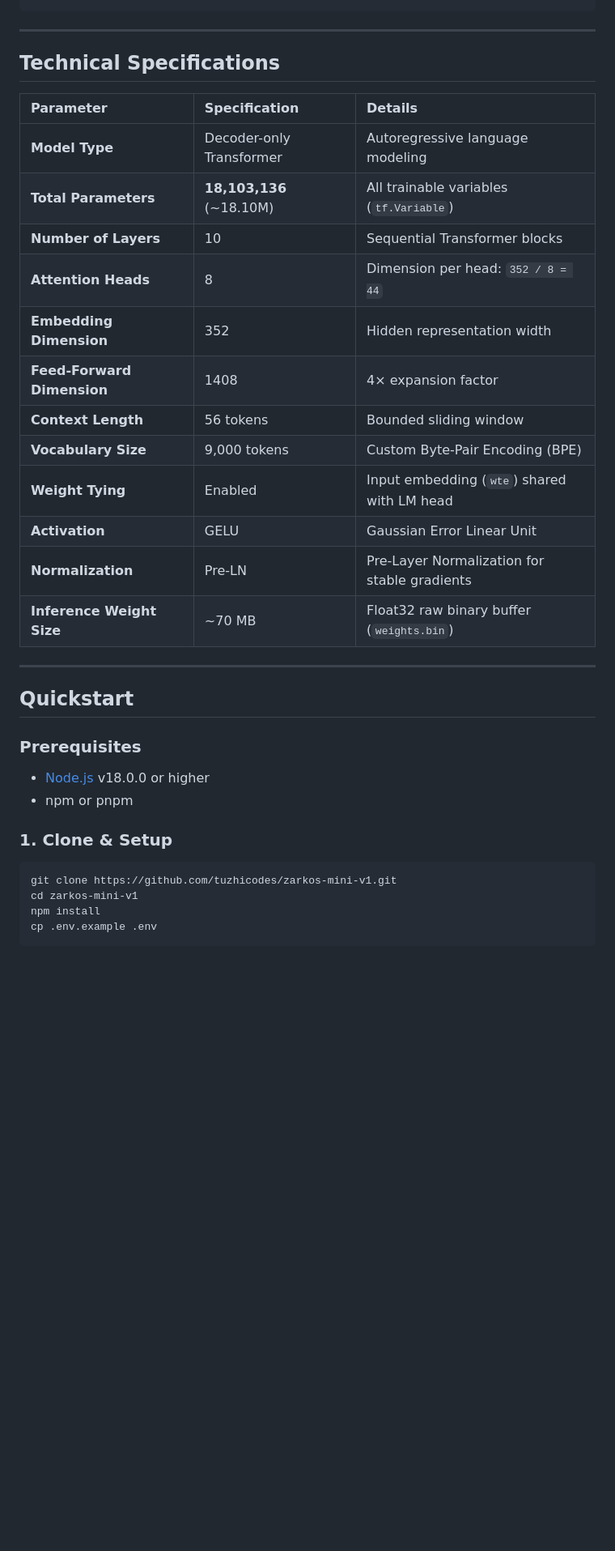
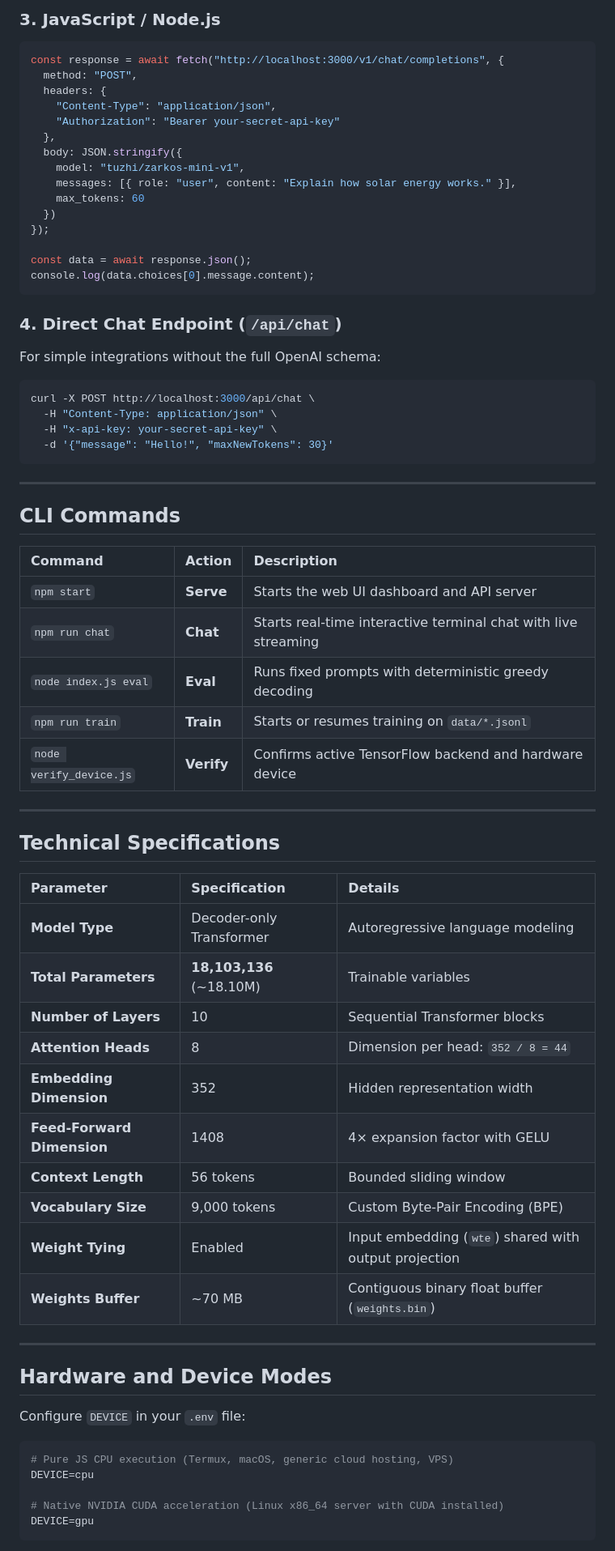
Before and after one commit to tuzhicodes/zarkos-mini-v1, a Markdown page: README.md, the part around one of its changes. Shown at 81% size. Drawn GitHub-style; blank space fills up the shorter version.

Commit message:
update documentation with beginner quickstart and hosting guide

````diff
--- a/README.md
+++ b/README.md
@@ -52,3 +152,42 @@ Logits (Batch × SeqLen × 9000) ──► Sampling Engine (Top-K / Temp / Repet
+### 3. JavaScript / Node.js
+```javascript
+const response = await fetch("http://localhost:3000/v1/chat/completions", {
+  method: "POST",
+  headers: {
+    "Content-Type": "application/json",
+    "Authorization": "Bearer your-secret-api-key"
+  },
+  body: JSON.stringify({
+    model: "tuzhi/zarkos-mini-v1",
+    messages: [{ role: "user", content: "Explain how solar energy works." }],
+    max_tokens: 60
+  })
+});
+
+const data = await response.json();
+console.log(data.choices[0].message.content);
+```
+
+### 4. Direct Chat Endpoint (`/api/chat`)
+For simple integrations without the full OpenAI schema:
+```bash
+curl -X POST http://localhost:3000/api/chat \
+  -H "Content-Type: application/json" \
+  -H "x-api-key: your-secret-api-key" \
+  -d '{"message": "Hello!", "maxNewTokens": 30}'
+```
+
+---
+
+## CLI Commands
+
+| Command | Action | Description |
+| :--- | :--- | :--- |
+| `npm start` | **Serve** | Starts the web UI dashboard and API server |
+| `npm run chat` | **Chat** | Starts real-time interactive terminal chat with live streaming |
+| `node index.js eval` | **Eval** | Runs fixed prompts with deterministic greedy decoding |
+| `npm run train` | **Train** | Starts or resumes training on `data/*.jsonl` |
+| `node verify_device.js` | **Verify** | Confirms active TensorFlow backend and hardware device |
 
 ---
 
@@ -57,31 +196,27 @@ Logits (Batch × SeqLen × 9000) ──► Sampling Engine (Top-K / Temp / Repet
 | Parameter | Specification | Details |
 | :--- | :--- | :--- |
 | **Model Type** | Decoder-only Transformer | Autoregressive language modeling |
-| **Total Parameters** | **18,103,136** (~18.10M) | All trainable variables (`tf.Variable`) |
+| **Total Parameters** | **18,103,136** (~18.10M) | Trainable variables |
 | **Number of Layers** | 10 | Sequential Transformer blocks |
 | **Attention Heads** | 8 | Dimension per head: `352 / 8 = 44` |
 | **Embedding Dimension** | 352 | Hidden representation width |
-| **Feed-Forward Dimension** | 1408 | 4× expansion factor |
+| **Feed-Forward Dimension** | 1408 | 4× expansion factor with GELU |
 | **Context Length** | 56 tokens | Bounded sliding window |
 | **Vocabulary Size** | 9,000 tokens | Custom Byte-Pair Encoding (BPE) |
-| **Weight Tying** | Enabled | Input embedding (`wte`) shared with LM head |
-| **Activation** | GELU | Gaussian Error Linear Unit |
-| **Normalization** | Pre-LN | Pre-Layer Normalization for stable gradients |
-| **Inference Weight Size** | ~70 MB | Float32 raw binary buffer (`weights.bin`) |
+| **Weight Tying** | Enabled | Input embedding (`wte`) shared with output projection |
+| **Weights Buffer** | ~70 MB | Contiguous binary float buffer (`weights.bin`) |
 
 ---
 
-## Quickstart
+## Hardware and Device Modes
 
-### Prerequisites
-* [Node.js](https://nodejs.org/) v18.0.0 or higher
-* npm or pnpm
+Configure `DEVICE` in your `.env` file:
 
-### 1. Clone & Setup
-```bash
-git clone https://github.com/tuzhicodes/zarkos-mini-v1.git
-cd zarkos-mini-v1
-npm install
-cp .env.example .env
+```env
+# Pure JS CPU execution (Termux, macOS, generic cloud hosting, VPS)
+DEVICE=cpu
+
+# Native NVIDIA CUDA acceleration (Linux x86_64 server with CUDA installed)
+DEVICE=gpu
 ```
 
````
Also changed, not shown: other parts of README.md (+175 -201 lines).
